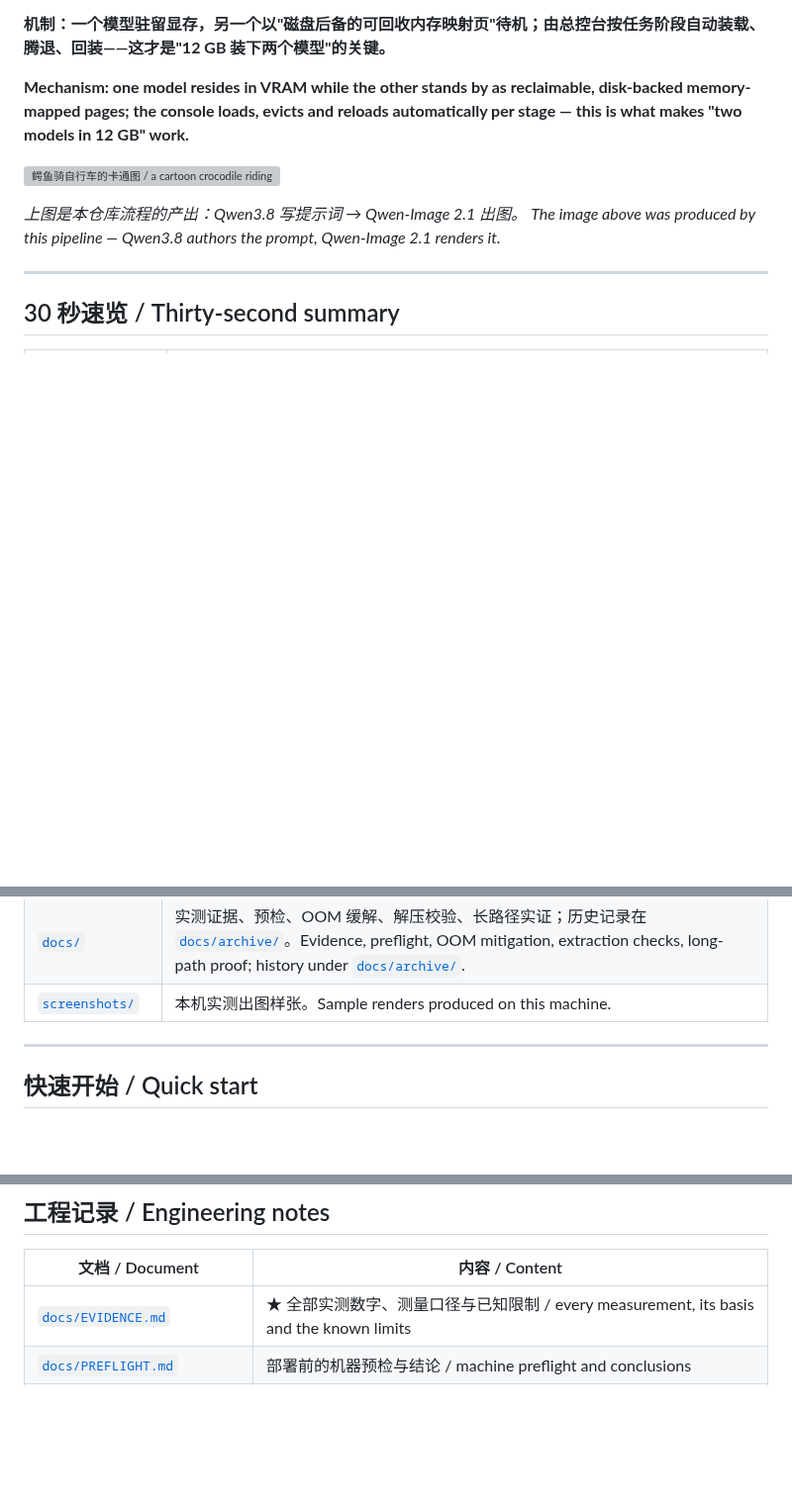
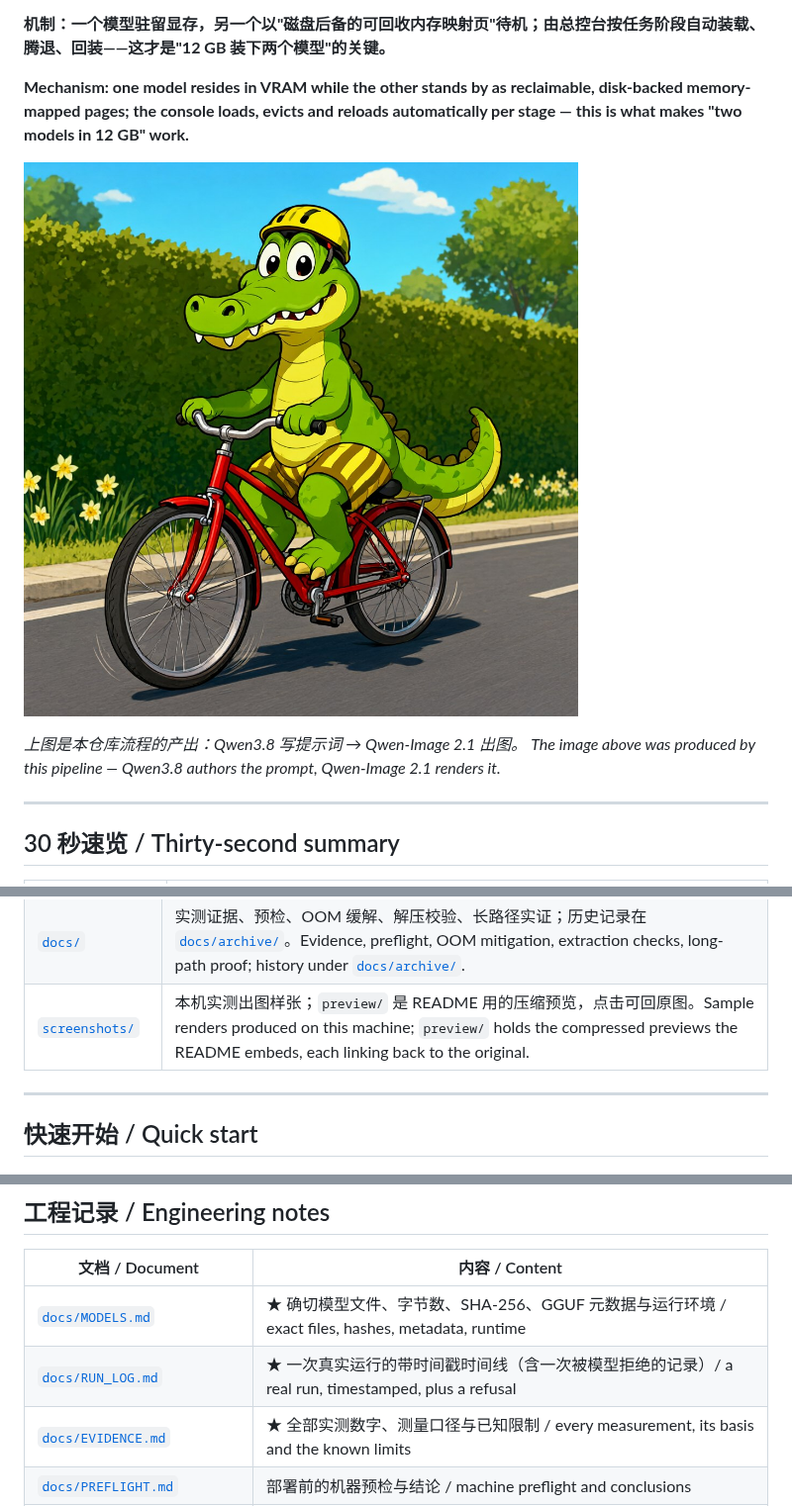
Before and after one commit to Jxbbbbbyan/qwen-duo-12g, a Markdown page: README.md, 3 parts joined by grey strips. Shown at 99% size. Rendered like a GitHub page; pictures changed too: screenshots/preview/01-crocodile-cartoon.jpg (added); blank space fills up the shorter version; grey boxes are pictures that could not be loaded.

```diff
--- a/README.md
+++ b/README.md
@@ -8,7 +40,7 @@
 
 **Mechanism: one model resides in VRAM while the other stands by as reclaimable, disk-backed memory-mapped pages; the console loads, evicts and reloads automatically per stage — this is what makes "two models in 12 GB" work.**
 
-![鳄鱼骑自行车的卡通图 / a cartoon crocodile riding a bicycle](screenshots/01-crocodile-cartoon.png)
+[![鳄鱼骑自行车的卡通图 / a cartoon crocodile riding a bicycle](screenshots/preview/01-crocodile-cartoon.jpg)](screenshots/01-crocodile-cartoon.png)
 
 *上图是本仓库流程的产出：Qwen3.8 写提示词 → Qwen-Image 2.1 出图。*
 *The image above was produced by this pipeline — Qwen3.8 authors the prompt, Qwen-Image 2.1 renders it.*
@@ -395,7 +436,7 @@ qwen-duo-12g/
 | [`comfyui/`](comfyui/) | ComfyUI 启停脚本与全部自动化：获取、解压、校验、放置、工作流安装、资源测量、阶段门禁。ComfyUI launch/stop scripts and all automation: fetch, extract, verify, place, install workflows, measure, gate. |
 | [`tools/`](tools/) | 需要管理员权限的主机级工具：页面文件、离线验证用的防火墙规则。Admin-level host utilities: pagefile, and firewall rules for the offline proof. |
 | [`docs/`](docs/) | 实测证据、预检、OOM 缓解、解压校验、长路径实证；历史记录在 [`docs/archive/`](docs/archive/)。Evidence, preflight, OOM mitigation, extraction checks, long-path proof; history under [`docs/archive/`](docs/archive/). |
-| [`screenshots/`](screenshots/) | 本机实测出图样张。Sample renders produced on this machine. |
+| [`screenshots/`](screenshots/) | 本机实测出图样张；`preview/` 是 README 用的压缩预览，点击可回原图。Sample renders produced on this machine; `preview/` holds the compressed previews the README embeds, each linking back to the original. |
 
 ---
 
@@ -552,6 +593,8 @@ The ComfyUI launcher [`comfyui/start_qwen.bat`](comfyui/start_qwen.bat) uses `--
 
 | 文档 / Document | 内容 / Content |
 |---|---|
+| [`docs/MODELS.md`](docs/MODELS.md) | ★ 确切模型文件、字节数、SHA-256、GGUF 元数据与运行环境 / exact files, hashes, metadata, runtime |
+| [`docs/RUN_LOG.md`](docs/RUN_LOG.md) | ★ 一次真实运行的带时间戳时间线（含一次被模型拒绝的记录）/ a real run, timestamped, plus a refusal |
 | [`docs/EVIDENCE.md`](docs/EVIDENCE.md) | ★ 全部实测数字、测量口径与已知限制 / every measurement, its basis and the known limits |
 | [`docs/PREFLIGHT.md`](docs/PREFLIGHT.md) | 部署前的机器预检与结论 / machine preflight and conclusions |
 | [`docs/OOM_MITIGATION.md`](docs/OOM_MITIGATION.md) | 显存不足时的缓解阶梯（排查指南）/ OOM mitigation ladder, a troubleshooting guide |
```
Also changed, not shown: other parts of README.md (+45 -4 lines), docs/MODELS.md (added, +122 -0 lines), docs/RUN_LOG.md (added, +126 -0 lines), assets/social-preview.png (added), screenshots/preview/02-crocodile-watercolor.jpg (added), screenshots/preview/03-cat-watercolor.jpg (added), screenshots/preview/04-neon-street-2k.jpg (added).
